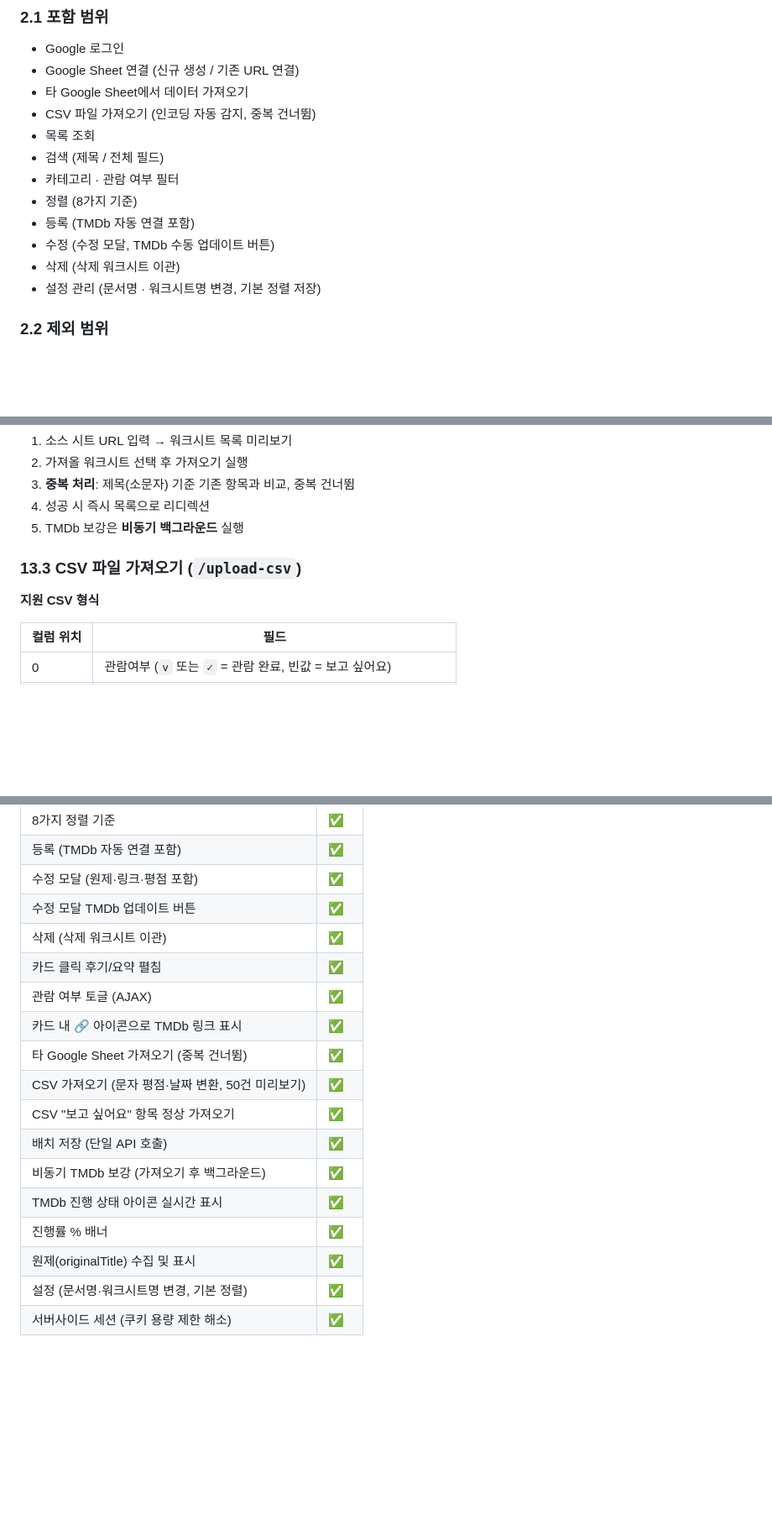
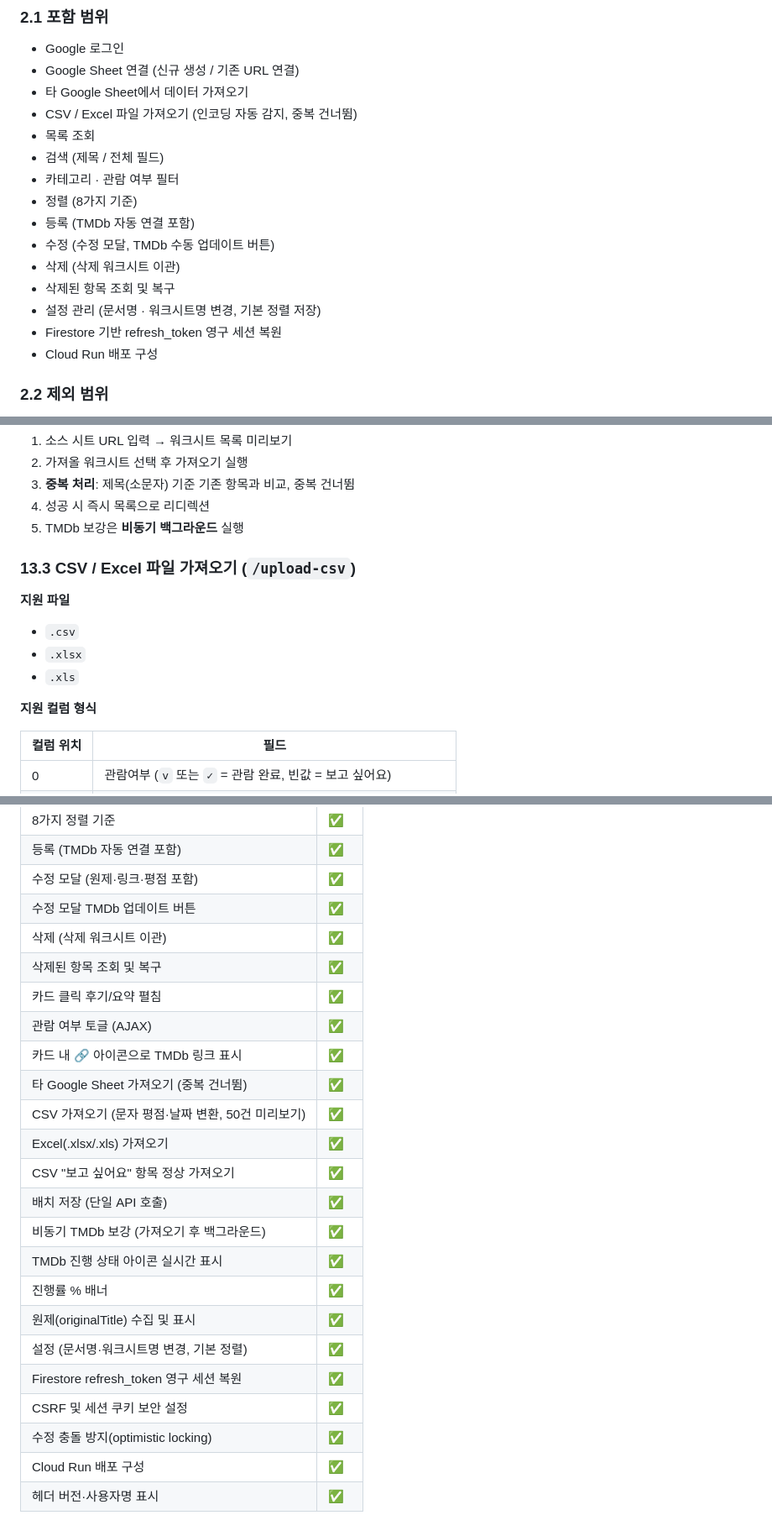
Before and after one commit to veggar/my-favorite-watch, a Markdown page: PRD.md, 3 parts joined by grey strips. Shown at 84% size. Rendered like a GitHub page; blank space fills up the shorter version.

```diff
--- a/PRD.md
+++ b/PRD.md
@@ -22,7 +22,7 @@
 - Google 로그인
 - Google Sheet 연결 (신규 생성 / 기존 URL 연결)
 - 타 Google Sheet에서 데이터 가져오기
-- CSV 파일 가져오기 (인코딩 자동 감지, 중복 건너뜀)
+- CSV / Excel 파일 가져오기 (인코딩 자동 감지, 중복 건너뜀)
 - 목록 조회
 - 검색 (제목 / 전체 필드)
 - 카테고리 · 관람 여부 필터
@@ -30,7 +30,10 @@
 - 등록 (TMDb 자동 연결 포함)
 - 수정 (수정 모달, TMDb 수동 업데이트 버튼)
 - 삭제 (삭제 워크시트 이관)
+- 삭제된 항목 조회 및 복구
 - 설정 관리 (문서명 · 워크시트명 변경, 기본 정렬 저장)
+- Firestore 기반 refresh_token 영구 세션 복원
+- Cloud Run 배포 구성
 
 ### 2.2 제외 범위
 
@@ -323,9 +336,15 @@
 4. 성공 시 즉시 목록으로 리디렉션
 5. TMDb 보강은 **비동기 백그라운드** 실행
 
-### 13.3 CSV 파일 가져오기 (`/upload-csv`)
+### 13.3 CSV / Excel 파일 가져오기 (`/upload-csv`)
 
-**지원 CSV 형식**
+**지원 파일**
+
+- `.csv`
+- `.xlsx`
+- `.xls`
+
+**지원 컬럼 형식**
 
 | 컬럼 위치 | 필드 |
 |-----------|------|
@@ -506,11 +555,13 @@ flask_session/              # 서버사이드 세션 파일 (gitignore)
 | 수정 모달 (원제·링크·평점 포함) | ✅ |
 | 수정 모달 TMDb 업데이트 버튼 | ✅ |
 | 삭제 (삭제 워크시트 이관) | ✅ |
+| 삭제된 항목 조회 및 복구 | ✅ |
 | 카드 클릭 후기/요약 펼침 | ✅ |
 | 관람 여부 토글 (AJAX) | ✅ |
 | 카드 내 🔗 아이콘으로 TMDb 링크 표시 | ✅ |
 | 타 Google Sheet 가져오기 (중복 건너뜀) | ✅ |
 | CSV 가져오기 (문자 평점·날짜 변환, 50건 미리보기) | ✅ |
+| Excel(.xlsx/.xls) 가져오기 | ✅ |
 | CSV "보고 싶어요" 항목 정상 가져오기 | ✅ |
 | 배치 저장 (단일 API 호출) | ✅ |
 | 비동기 TMDb 보강 (가져오기 후 백그라운드) | ✅ |
@@ -518,4 +569,8 @@ flask_session/              # 서버사이드 세션 파일 (gitignore)
 | 진행률 % 배너 | ✅ |
 | 원제(originalTitle) 수집 및 표시 | ✅ |
 | 설정 (문서명·워크시트명 변경, 기본 정렬) | ✅ |
-| 서버사이드 세션 (쿠키 용량 제한 해소) | ✅ |
+| Firestore refresh_token 영구 세션 복원 | ✅ |
+| CSRF 및 세션 쿠키 보안 설정 | ✅ |
+| 수정 충돌 방지(optimistic locking) | ✅ |
+| Cloud Run 배포 구성 | ✅ |
+| 헤더 버전·사용자명 표시 | ✅ |
```
Also changed, not shown: other parts of PRD.md (+62 -22 lines), AGENTS.md (added, +38 -0 lines).
